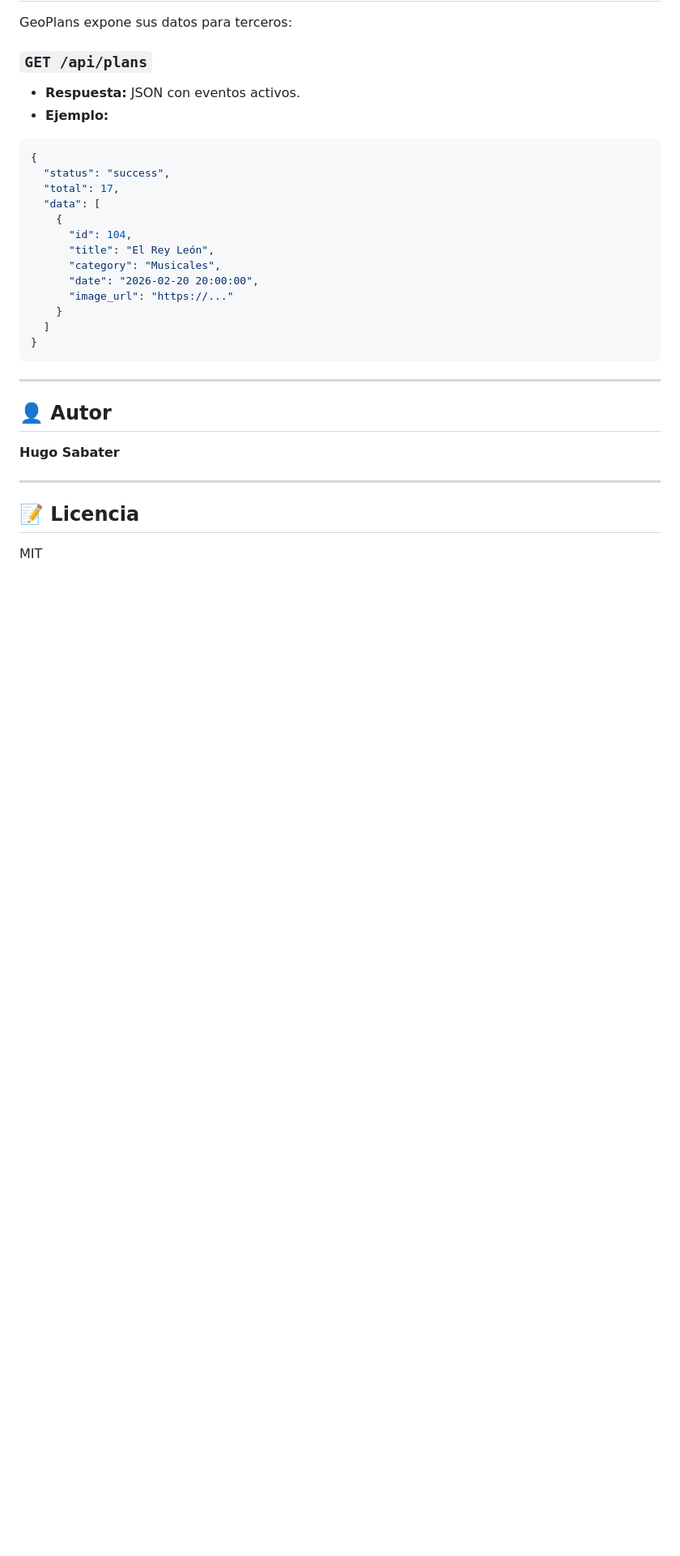
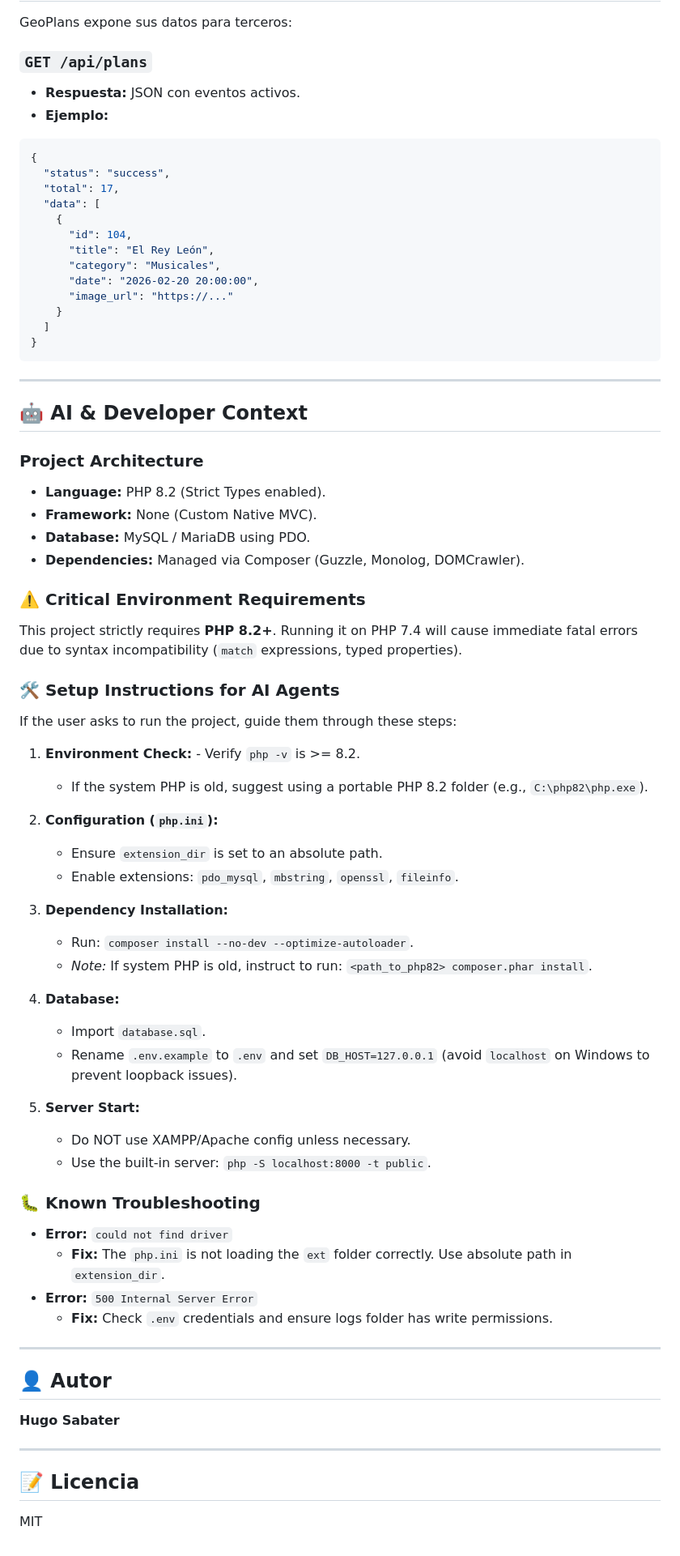
Before and after one commit to HugoSabater/GeoPlans, a Markdown page: README.md, the part around the change. Shown at 81% size. GitHub-like rendering; blank space fills up the shorter version.

Commit message:
ayuda IA

```diff
--- a/README.md
+++ b/README.md
@@ -114,6 +114,48 @@ GeoPlans expone sus datos para terceros:
 
 ---
 
+## 🤖 AI & Developer Context
+
+### Project Architecture
+- **Language:** PHP 8.2 (Strict Types enabled).
+- **Framework:** None (Custom Native MVC).
+- **Database:** MySQL / MariaDB using PDO.
+- **Dependencies:** Managed via Composer (Guzzle, Monolog, DOMCrawler).
+
+### ⚠️ Critical Environment Requirements
+This project strictly requires **PHP 8.2+**.
+Running it on PHP 7.4 will cause immediate fatal errors due to syntax incompatibility (`match` expressions, typed properties).
+
+### 🛠️ Setup Instructions for AI Agents
+If the user asks to run the project, guide them through these steps:
+
+1. **Environment Check:** - Verify `php -v` is >= 8.2.
+   - If the system PHP is old, suggest using a portable PHP 8.2 folder (e.g., `C:\php82\php.exe`).
+
+2. **Configuration (`php.ini`):**
+   - Ensure `extension_dir` is set to an absolute path.
+   - Enable extensions: `pdo_mysql`, `mbstring`, `openssl`, `fileinfo`.
+
+3. **Dependency Installation:**
+   - Run: `composer install --no-dev --optimize-autoloader`.
+   - *Note:* If system PHP is old, instruct to run: `<path_to_php82> composer.phar install`.
+
+4. **Database:**
+   - Import `database.sql`.
+   - Rename `.env.example` to `.env` and set `DB_HOST=127.0.0.1` (avoid `localhost` on Windows to prevent loopback issues).
+
+5. **Server Start:**
+   - Do NOT use XAMPP/Apache config unless necessary.
+   - Use the built-in server: `php -S localhost:8000 -t public`.
+
+### 🐛 Known Troubleshooting
+- **Error:** `could not find driver`
+  - **Fix:** The `php.ini` is not loading the `ext` folder correctly. Use absolute path in `extension_dir`.
+- **Error:** `500 Internal Server Error`
+  - **Fix:** Check `.env` credentials and ensure logs folder has write permissions.
+
+---
+
 ## 👤 Autor
 
 **Hugo Sabater**
```
